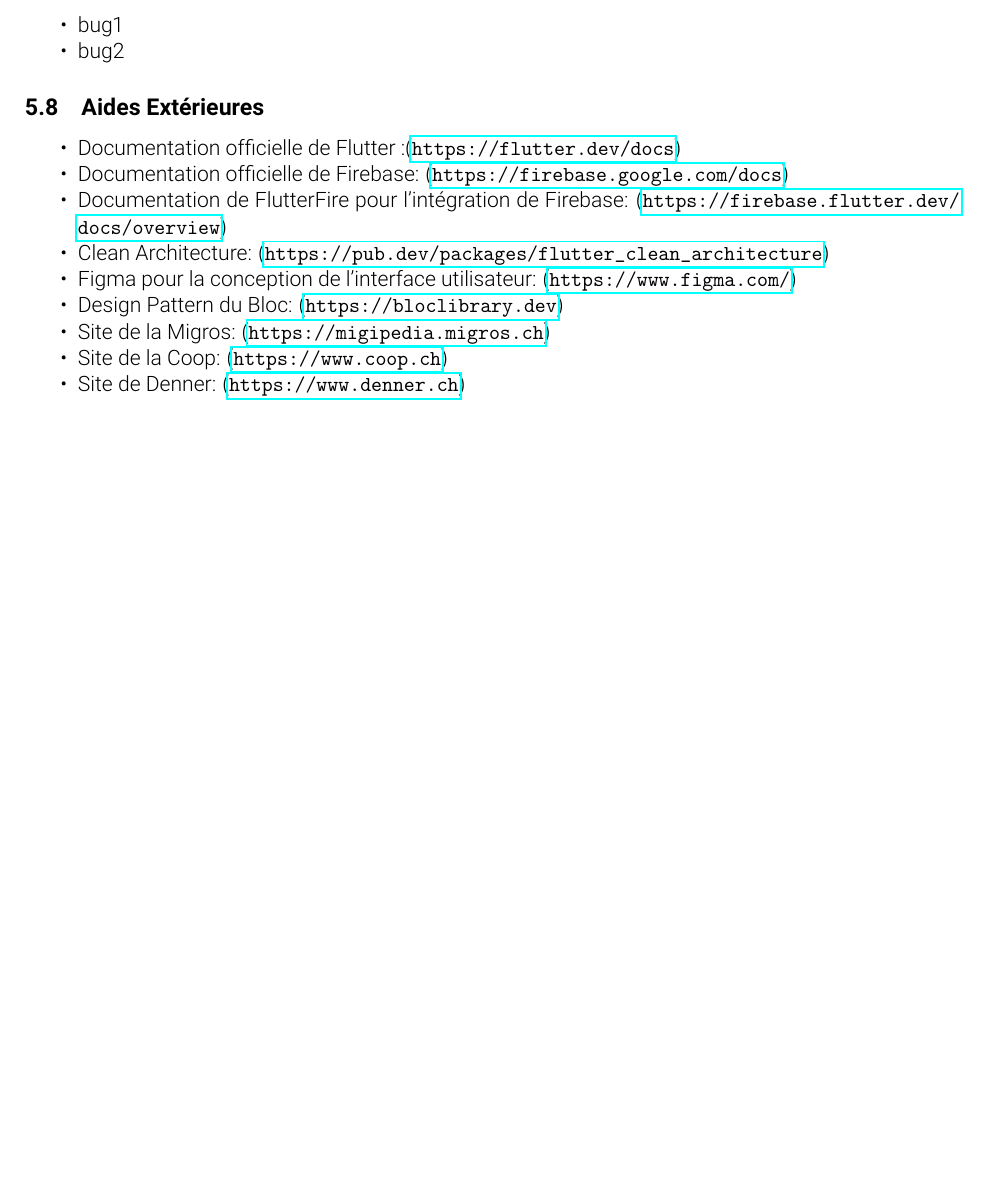
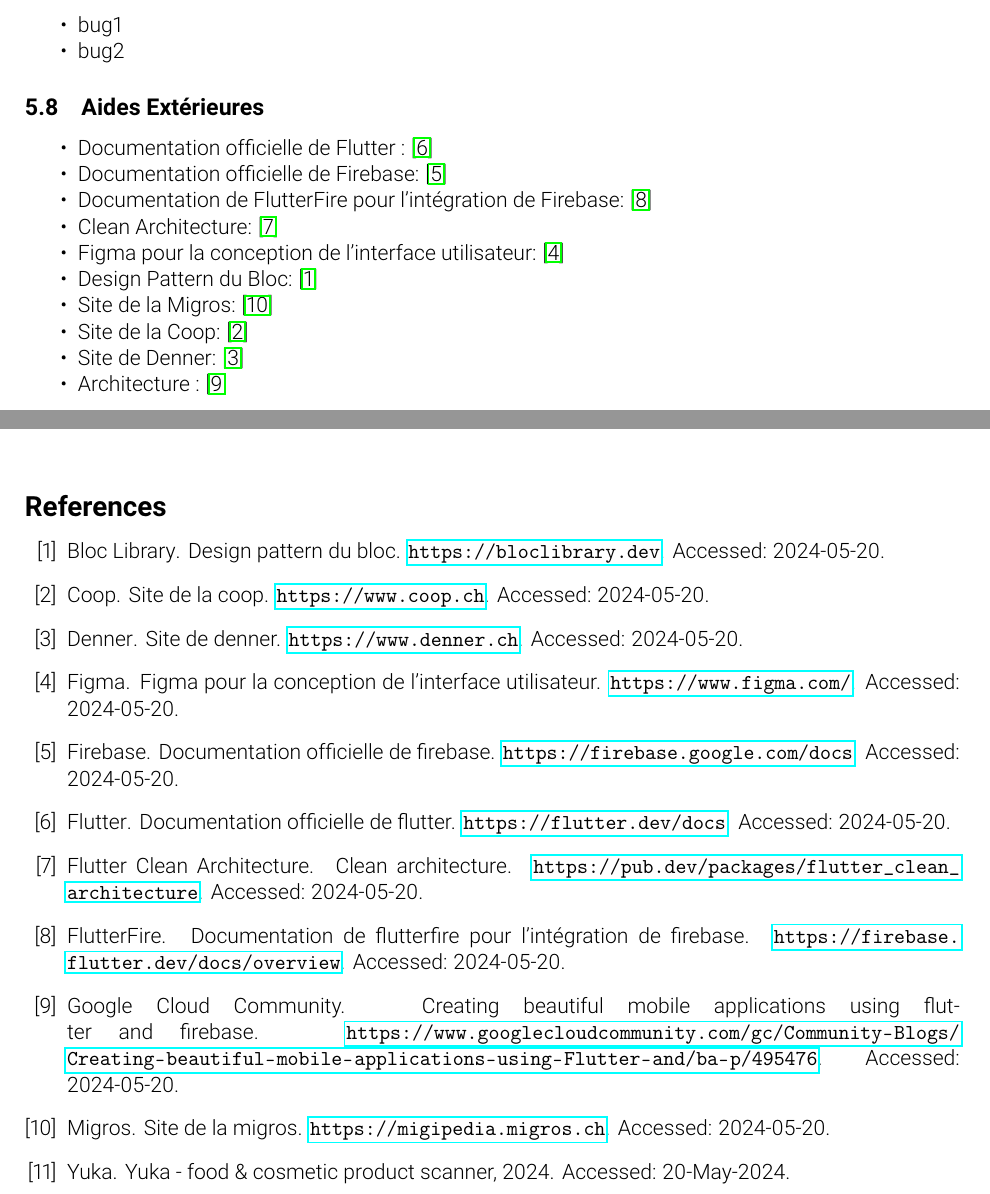
Before and after one commit to MA-AdMoApp-EthiScan/concept, a LaTeX document (rapport/rapport.tex, which reads rapport/chapters/5_Annexes.tex, rapport/references.bib): part of page 16 of 16 before the commit and two parts of pages 16 and 17 of 17 after it, the two joined at a grey line, cut so that both start at the same text, the shorter picture padded with empty space. The pictures show the PDF file rapport/rapport.pdf that the author committed with the source.

Commit message:
REFERENCES

```diff
--- a/rapport/chapters/5_Annexes.tex
+++ b/rapport/chapters/5_Annexes.tex
@@ -80,13 +80,14 @@
 \subsection{Aides Extérieures}
 
 \begin{itemize}[noitemsep]
-    \item Documentation officielle de Flutter :(\url{https://flutter.dev/docs})
-    \item Documentation officielle de Firebase: (\url{https://firebase.google.com/docs})
-    \item Documentation de FlutterFire pour l'intégration de Firebase: (\url{https://firebase.flutter.dev/docs/overview})
-    \item Clean Architecture: (\url{https://pub.dev/packages/flutter_clean_architecture})
-    \item Figma pour la conception de l'interface utilisateur: (\url{https://www.figma.com/})
-    \item Design Pattern du Bloc: (\url{https://bloclibrary.dev})
-    \item Site de la Migros: (\url{https://migipedia.migros.ch})
-    \item Site de la Coop: (\url{https://www.coop.ch})
-    \item Site de Denner: (\url{https://www.denner.ch})
+    \item Documentation officielle de Flutter : \cite{flutterDocs}
+    \item Documentation officielle de Firebase: \cite{firebaseDocs}
+    \item Documentation de FlutterFire pour l'intégration de Firebase: \cite{flutterFireDocs}
+    \item Clean Architecture: \cite{cleanArchitecture}
+    \item Figma pour la conception de l'interface utilisateur: \cite{figma}
+    \item Design Pattern du Bloc: \cite{blocPattern}
+    \item Site de la Migros: \cite{migros}
+    \item Site de la Coop: \cite{coop}
+    \item Site de Denner: \cite{denner}
+    \item Architecture : \cite{googleCloudArchitecture}
 \end{itemize}
--- /dev/null
+++ b/rapport/references.bib
@@ -0,0 +1,4 @@
+@misc{yuka,
+  author = {Yuka},
+  title = {Yuka - Food \& Cosmetic product scanner},
+  year = {2024},
@@ -0,0 +10,2 @@
+  author = {{Flutter}},
+  title = {Documentation officielle de Flutter},
@@ -0,0 +17,2 @@
+  author = {{Firebase}},
+  title = {Documentation officielle de Firebase},
@@ -0,0 +24,7 @@
+  author = {{FlutterFire}},
+  title = {Documentation de FlutterFire pour l'intégration de Firebase},
+  howpublished = {\url{https://firebase.flutter.dev/docs/overview}},
+  note = {Accessed: 2024-05-20}
+}
+
+@misc{cleanArchitecture,
@@ -0,0 +37,3 @@
+@misc{figma,
+  author = {{Figma}},
+  title = {Figma pour la conception de l'interface utilisateur},
@@ -0,0 +46,21 @@
+  title = {Design Pattern du Bloc},
+  howpublished = {\url{https://bloclibrary.dev}},
+  note = {Accessed: 2024-05-20}
+}
+
+@misc{migros,
+  author = {{Migros}},
+  title = {Site de la Migros},
+  howpublished = {\url{https://migipedia.migros.ch}},
+  note = {Accessed: 2024-05-20}
+}
+
+@misc{coop,
+  author = {{Coop}},
+  title = {Site de la Coop},
+  howpublished = {\url{https://www.coop.ch}},
+  note = {Accessed: 2024-05-20}
+}
+
+@misc{denner,
+  author = {{Denner}},
@@ -0,0 +74,4 @@
+  title = {Creating beautiful mobile applications using Flutter and Firebase},
+  howpublished = {\url{https://www.googlecloudcommunity.com/gc/Community-Blogs/Creating-beautiful-mobile-applications-using-Flutter-and/ba-p/495476}},
+  note = {Accessed: 2024-05-20}
+}
```
Also changed, not shown: rapport/chapters/1_Introduction.tex (+34 -1 lines), rapport/chapters/4_Technique.tex (+1 -1 lines), rapport/rapport.tex (+7 -1 lines), rapport/structure.tex (+2 -0 lines), rapport/images/firebase-architecture-BLoC.jpeg (added), rapport/rapport.pdf, rapport/references.bib (34 more changed lines), 1 other file.
